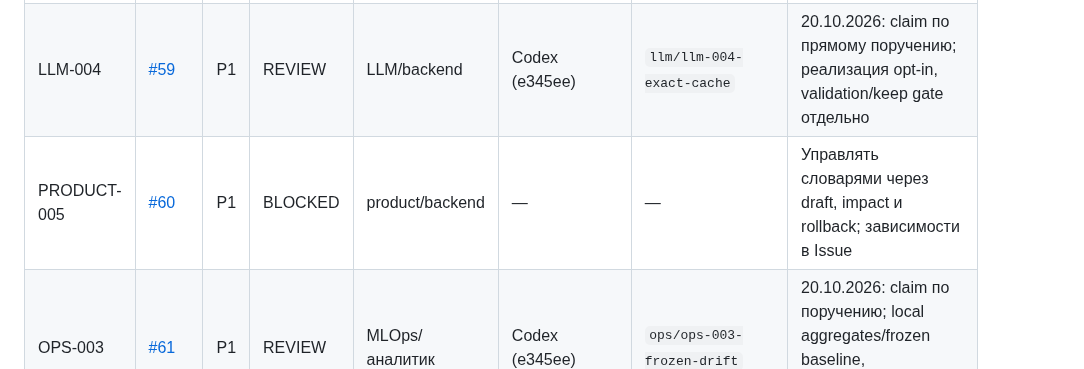
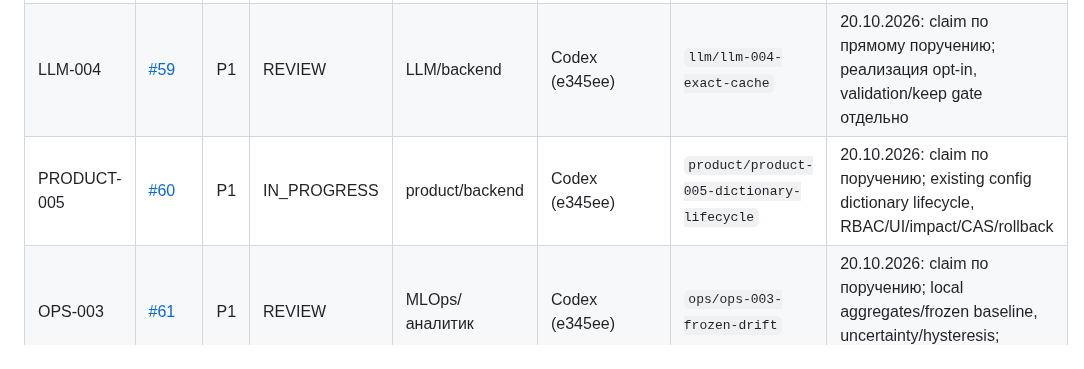
Before and after one commit to CRUDoshleps/GoodsAI, a Markdown page: TASKS.md, the part around the change. Rendered like a GitHub page.

Commit message:
chore(tasks): claim PRODUCT-005

```diff
--- a/TASKS.md
+++ b/TASKS.md
@@ -167,7 +167,7 @@ GitHub Issues хранит обсуждение, labels и связь с PR; п
 | --- | --- | --- | --- | --- | --- | --- | --- |
 | ML-002 | [#58](https://github.com/CRUDoshleps/GoodsAI/issues/58) | P1 | BLOCKED | ML/аналитик | — | — | Предлагать категорию по тексту с безопасным отказом; зависимости в Issue |
 | LLM-004 | [#59](https://github.com/CRUDoshleps/GoodsAI/issues/59) | P1 | REVIEW | LLM/backend | Codex (e345ee) | `llm/llm-004-exact-cache` | 20.10.2026: claim по прямому поручению; реализация opt-in, validation/keep gate отдельно |
-| PRODUCT-005 | [#60](https://github.com/CRUDoshleps/GoodsAI/issues/60) | P1 | BLOCKED | product/backend | — | — | Управлять словарями через draft, impact и rollback; зависимости в Issue |
+| PRODUCT-005 | [#60](https://github.com/CRUDoshleps/GoodsAI/issues/60) | P1 | IN_PROGRESS | product/backend | Codex (e345ee) | `product/product-005-dictionary-lifecycle` | 20.10.2026: claim по поручению; existing config dictionary lifecycle, RBAC/UI/impact/CAS/rollback |
 | OPS-003 | [#61](https://github.com/CRUDoshleps/GoodsAI/issues/61) | P1 | REVIEW | MLOps/аналитик | Codex (e345ee) | `ops/ops-003-frozen-drift` | 20.10.2026: claim по поручению; local aggregates/frozen baseline, uncertainty/hysteresis; thresholds explicit |
 | PRODUCT-006 | [#62](https://github.com/CRUDoshleps/GoodsAI/issues/62) | P2 | REVIEW | product/аналитик | Codex (e345ee) | `product/product-006-review-priority` | 20.10.2026: claim по поручению; severity/age/rare/audit, demand off по умолчанию; UX benchmark отдельно |
 
```
